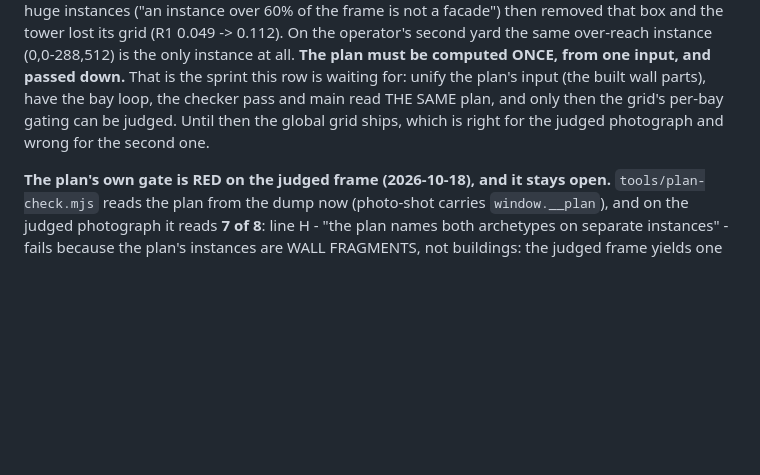
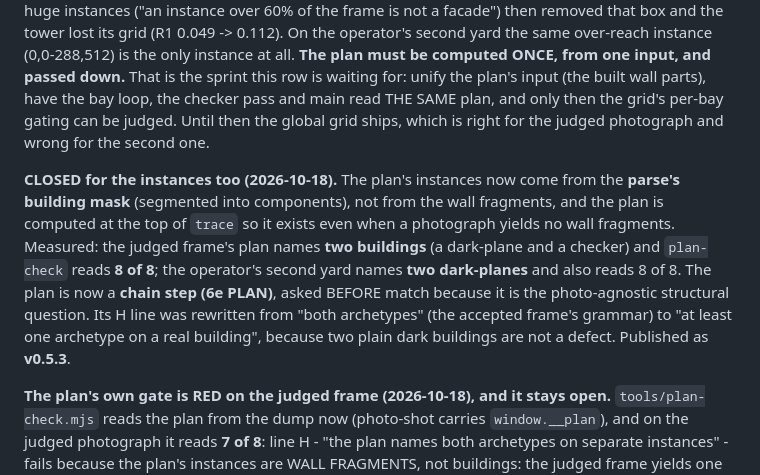
Before and after one commit to bezgolovyponch/dvor-8, a Markdown page: docs/DECISIONS.md, the part around the change. Drawn GitHub-style; blank space fills up the shorter version.

Commit message:
D19 closed on the instances: the plan names buildings, is a chain step (6e), 8 of 8 on both yards; v0.5.3

```diff
--- a/docs/DECISIONS.md
+++ b/docs/DECISIONS.md
@@ -145,6 +145,14 @@ row is waiting for: unify the plan's input (the built wall parts), have the bay
 THE SAME plan, and only then the grid's per-bay gating can be judged. Until then the global grid ships, which is right
 for the judged photograph and wrong for the second one.
 
+**CLOSED for the instances too (2026-10-18).** The plan's instances now come from the **parse's building mask**
+(segmented into components), not from the wall fragments, and the plan is computed at the top of `trace` so it exists
+even when a photograph yields no wall fragments. Measured: the judged frame's plan names **two buildings** (a
+dark-plane and a checker) and `plan-check` reads **8 of 8**; the operator's second yard names **two dark-planes** and
+also reads 8 of 8. The plan is now a **chain step (6e PLAN)**, asked BEFORE match because it is the photo-agnostic
+structural question. Its H line was rewritten from "both archetypes" (the accepted frame's grammar) to "at least one
+archetype on a real building", because two plain dark buildings are not a defect. Published as **v0.5.3**.
+
 **The plan's own gate is RED on the judged frame (2026-10-18), and it stays open.** `tools/plan-check.mjs` reads the
 plan from the dump now (photo-shot carries `window.__plan`), and on the judged photograph it reads **7 of 8**: line H -
 "the plan names both archetypes on separate instances" - fails because the plan's instances are WALL FRAGMENTS, not
```
Also changed, not shown: RUNLOG.md (+1 -0 lines).
